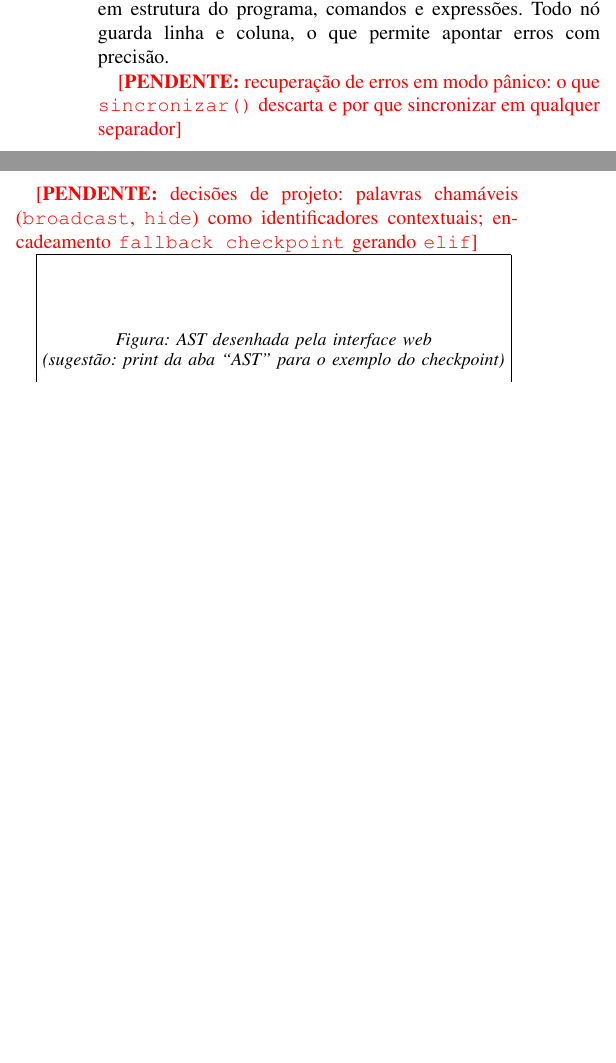
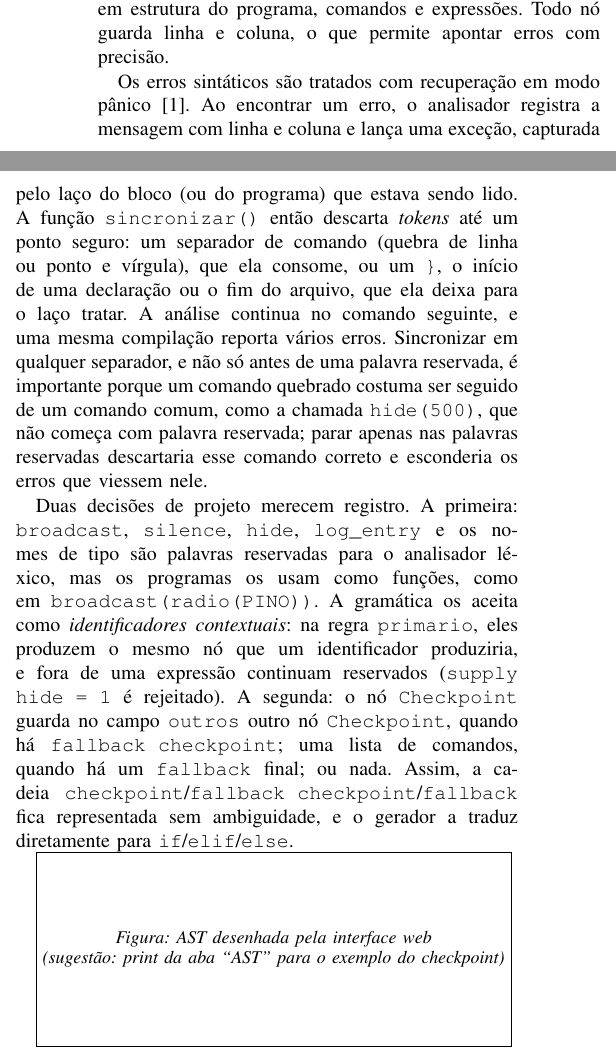
Before and after one commit to yagoduarte0/Trabalho-LinguagemFormal-Compiladores, a LaTeX paper (artigo/artigo.tex): two parts of the columns of page 3 of 4, joined at a grey line, cut so that both start at the same text, the shorter picture padded with empty space. Compiled offline with pdfLaTeX.

Commit message:
docs(artigo): explica o modo panico e as decisoes do analisador sintatico

```diff
--- a/artigo/artigo.tex
+++ b/artigo/artigo.tex
@@ -370,12 +370,35 @@ O resultado é uma AST com 26 tipos de nó, divididos em estrutura do
 programa, comandos e expressões. Todo nó guarda linha e coluna, o que
 permite apontar erros com precisão.
 
-\pendente{recuperação de erros em modo pânico: o que \texttt{sincronizar()}
-descarta e por que sincronizar em qualquer separador}
+Os erros sintáticos são tratados com recuperação em modo
+pânico~\cite{aho2007}. Ao encontrar um erro, o analisador registra a
+mensagem com linha e coluna e lança uma exceção, capturada pelo laço do
+bloco (ou do programa) que estava sendo lido. A função
+\texttt{sincronizar()} então descarta \textit{tokens} até um ponto seguro:
+um separador de comando (quebra de linha ou ponto e vírgula), que ela
+consome, ou um \texttt{\}}, o início de uma declaração ou o fim do
+arquivo, que ela deixa para o laço tratar. A análise continua no comando
+seguinte, e uma mesma compilação reporta vários erros. Sincronizar em
+qualquer separador, e não só antes de uma palavra reservada, é importante
+porque um comando quebrado costuma ser seguido de um comando comum, como
+a chamada \texttt{hide(500)}, que não começa com palavra reservada; parar
+apenas nas palavras reservadas descartaria esse comando correto e
+esconderia os erros que viessem nele.
 
-\pendente{decisões de projeto: palavras chamáveis (\texttt{broadcast},
-\texttt{hide}) como identificadores contextuais; encadeamento
-\texttt{fallback checkpoint} gerando \texttt{elif}}
+Duas decisões de projeto merecem registro. A primeira:
+\texttt{broadcast}, \texttt{silence}, \texttt{hide}, \texttt{log\_entry} e
+os nomes de tipo são palavras reservadas para o analisador léxico, mas os
+programas os usam como funções, como em \texttt{broadcast(radio(PINO))}.
+A gramática os aceita como \textit{identificadores contextuais}: na regra
+\texttt{primario}, eles produzem o mesmo nó que um identificador
+produziria, e fora de uma expressão continuam reservados
+(\texttt{supply hide = 1} é rejeitado). A segunda: o nó
+\texttt{Checkpoint} guarda no campo \texttt{outros} outro nó
+\texttt{Checkpoint}, quando há \texttt{fallback checkpoint}; uma lista de
+comandos, quando há um \texttt{fallback} final; ou nada. Assim, a cadeia
+\texttt{checkpoint}/\texttt{fallback checkpoint}/\texttt{fallback} fica
+representada sem ambiguidade, e o gerador a traduz diretamente para
+\texttt{if}/\texttt{elif}/\texttt{else}.
 
 \figura{Figura: AST desenhada pela interface web\\
 (sugestão: print da aba ``AST'' para o exemplo do checkpoint)}
```
